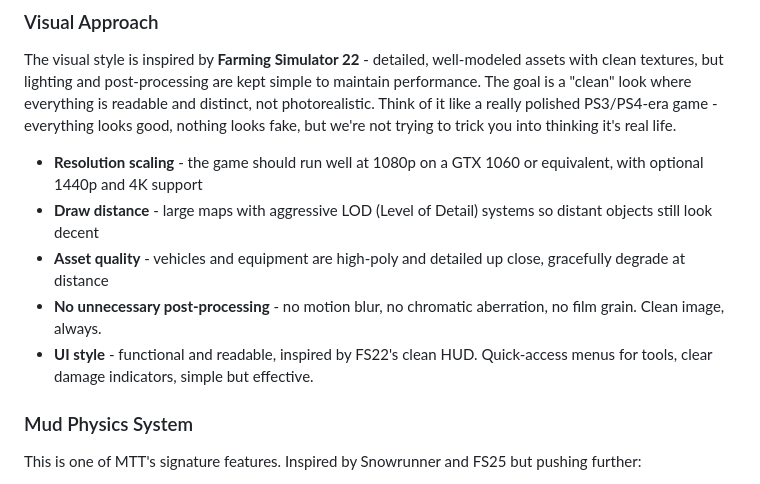
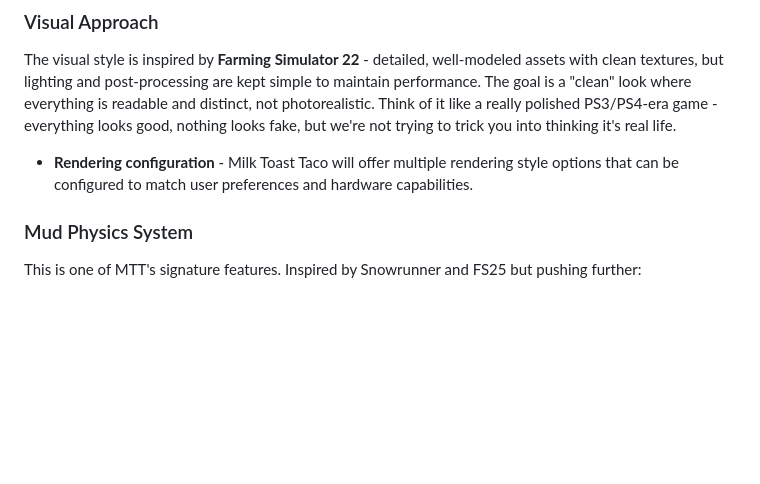
Before and after one commit to FunnyTom777/MilkToastTaco, a Markdown page: README.md, the part around the change. Rendered like a GitHub page; blank space fills up the shorter version.

Commit message:
Fix technical issues in README: remove premature hardware/rendering specifications
- Replace specific GTX 1060, 1080p/1440p/4K requirements with flexible language
- Remove technical specifications about draw distance, asset quality, and post-processing
- Add single bullet point indicating MTT will have configurable rendering options
- Maintains visual style inspiration description without technical commitments

Fixes #1

Co-authored-by: Copilot App <223556219+Copilot@users.noreply.github.com>

```diff
--- a/README.md
+++ b/README.md
@@ -27,11 +27,7 @@ MTT (MilkToastTaco) is a multi-industry sandbox game focused on deep, satisfying
 
 The visual style is inspired by **Farming Simulator 22** - detailed, well-modeled assets with clean textures, but lighting and post-processing are kept simple to maintain performance. The goal is a "clean" look where everything is readable and distinct, not photorealistic. Think of it like a really polished PS3/PS4-era game - everything looks good, nothing looks fake, but we're not trying to trick you into thinking it's real life.
 
-- **Resolution scaling** - the game should run well at 1080p on a GTX 1060 or equivalent, with optional 1440p and 4K support
-- **Draw distance** - large maps with aggressive LOD (Level of Detail) systems so distant objects still look decent
-- **Asset quality** - vehicles and equipment are high-poly and detailed up close, gracefully degrade at distance
-- **No unnecessary post-processing** - no motion blur, no chromatic aberration, no film grain. Clean image, always.
-- **UI style** - functional and readable, inspired by FS22's clean HUD. Quick-access menus for tools, clear damage indicators, simple but effective.
+- **Rendering configuration** - Milk Toast Taco will offer multiple rendering style options that can be configured to match user preferences and hardware capabilities.
 
 ### Mud Physics System
 
```
